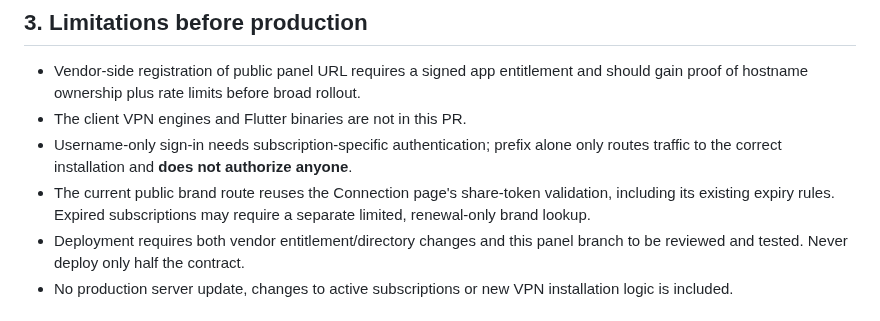
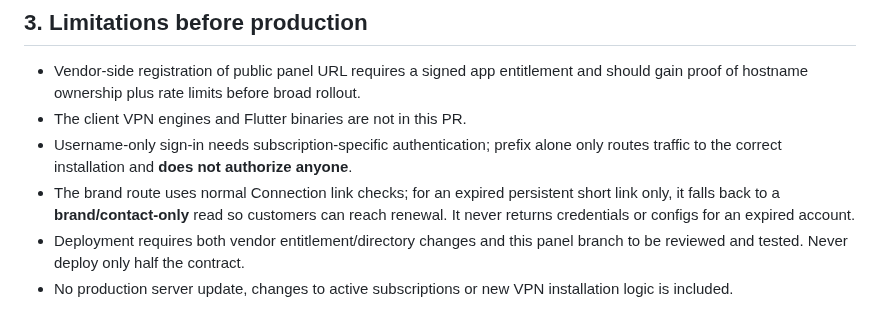
Before and after one commit to matin111/twinpanel, a Markdown page: docs/CENTRAL_APP_PANEL_BRIDGE_V1.md, the part around the change. Rendered like a GitHub page.

Commit message:
docs(app): clarify expiry-safe renewal contact fallback

```diff
--- a/docs/CENTRAL_APP_PANEL_BRIDGE_V1.md
+++ b/docs/CENTRAL_APP_PANEL_BRIDGE_V1.md
@@ -48,7 +48,7 @@ Public route:
 - Vendor-side registration of public panel URL requires a signed app entitlement and should gain proof of hostname ownership plus rate limits before broad rollout.
 - The client VPN engines and Flutter binaries are not in this PR.
 - Username-only sign-in needs subscription-specific authentication; prefix alone only routes traffic to the correct installation and **does not authorize anyone**.
-- The current public brand route reuses the Connection page's share-token validation, including its existing expiry rules. Expired subscriptions may require a separate limited, renewal-only brand lookup.
+- The brand route uses normal Connection link checks; for an expired persistent short link only, it falls back to a **brand/contact-only** read so customers can reach renewal. It never returns credentials or configs for an expired account.
 - Deployment requires both vendor entitlement/directory changes and this panel branch to be reviewed and tested. Never deploy only half the contract.
 - No production server update, changes to active subscriptions or new VPN installation logic is included.
 
```
